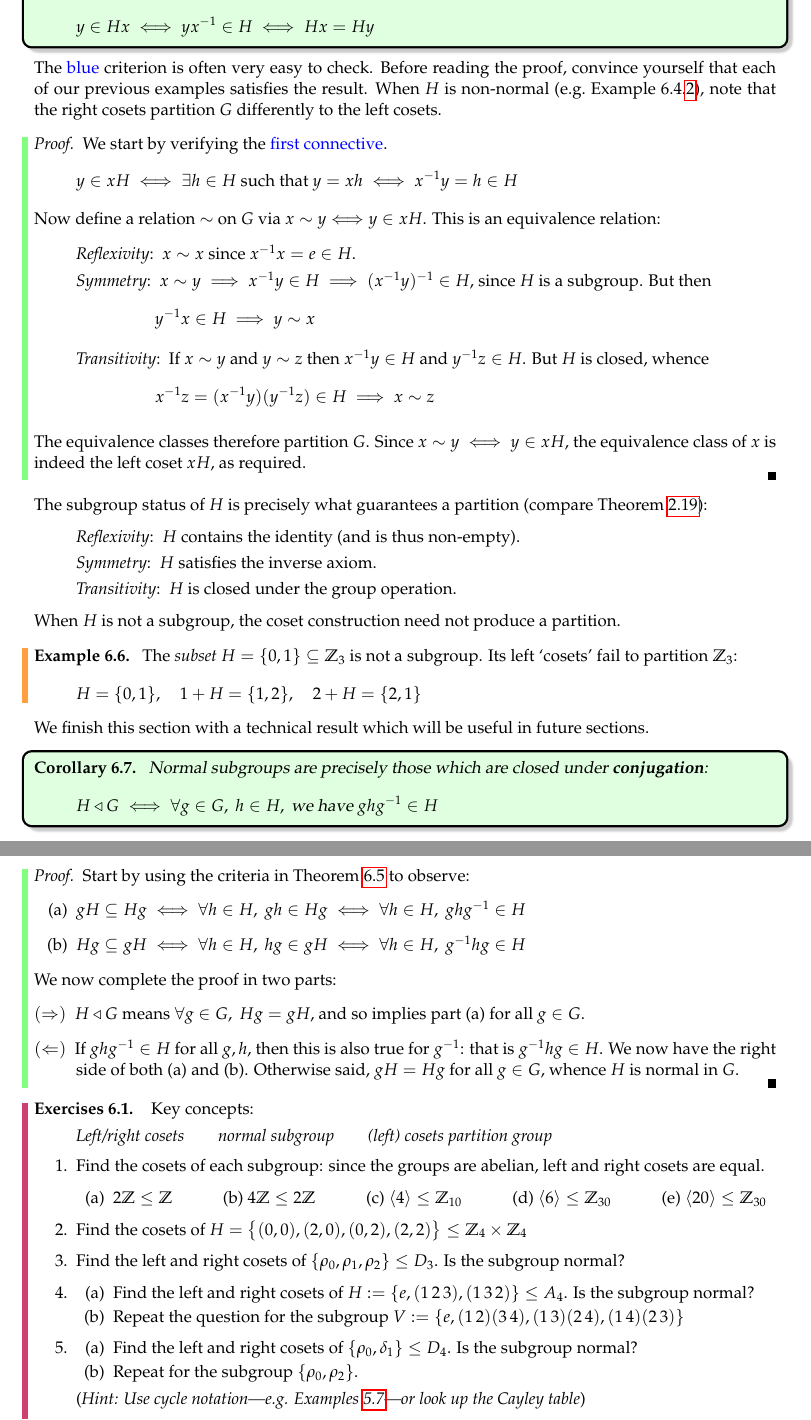
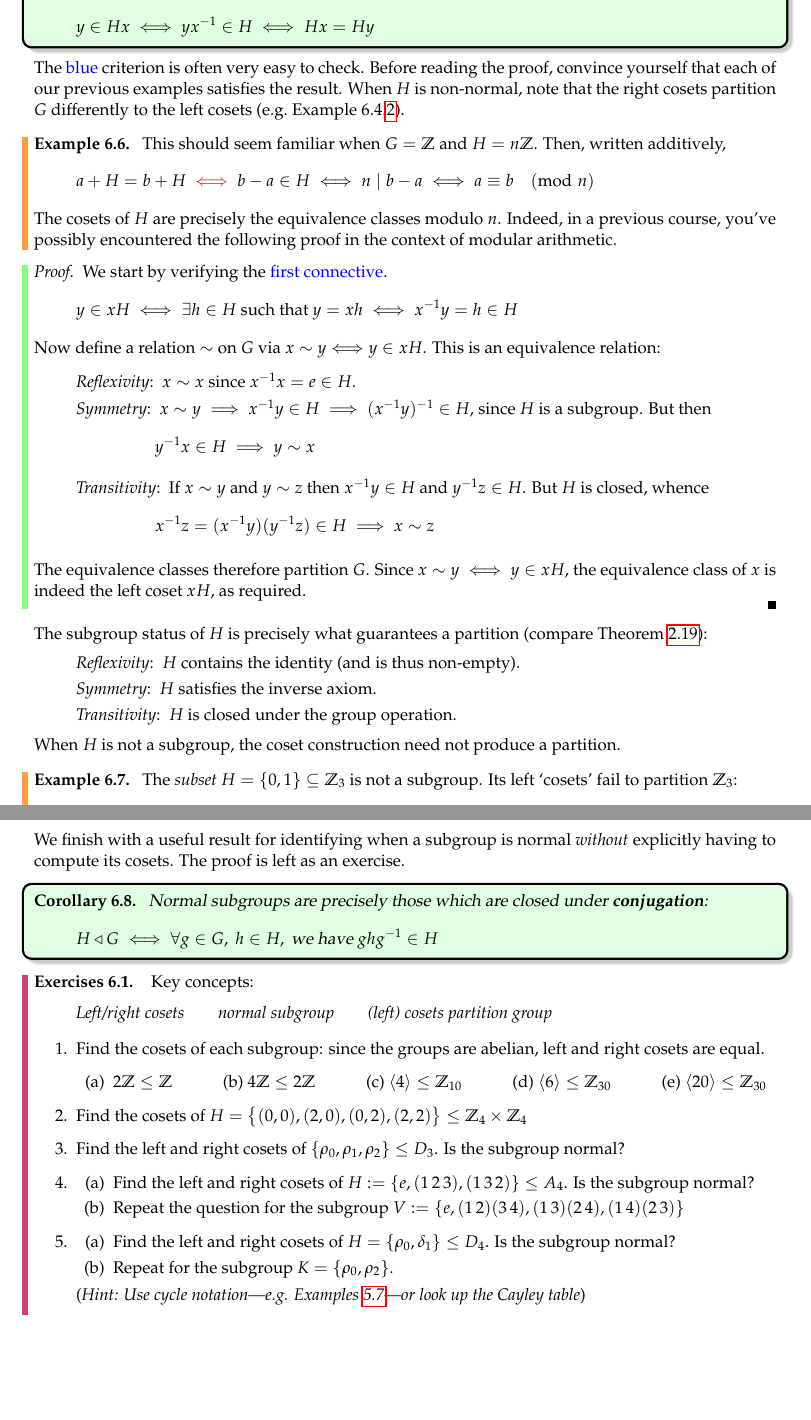
Before and after one commit to guttedhaddie/math120a-notes, a LaTeX document (math120a-notes.tex, which reads 6coset/coset.tex): two parts of pages 47 and 48 of 59, joined at a grey line, cut so that both start at the same text, the shorter picture padded with empty space. Compiled offline with pdfLaTeX.

Commit message:
example and minor edit 6.1

```diff
--- a/6coset/coset.tex
+++ b/6coset/coset.tex
@@ -153,7 +153,15 @@ As observed in the examples, the cosets of any subgroup $H\le G$ seem to partiti
 	\]
 \end{thm}
 
-The \textcolor{blue}{blue} criterion is often very easy to check. Before reading the proof, convince yourself that each of our previous examples satisfies the result. When $H$ is non-normal  (e.g.\ Example \ref*{ex:cosetexs}.\ref{ex:nonnormalcosets}), note that the right cosets partition $G$ differently to the left cosets.
+The \textcolor{blue}{blue} criterion is often very easy to check. Before reading the proof, convince yourself that each of our previous examples satisfies the result. When $H$ is non-normal, note that the right cosets partition $G$ differently to the left cosets (e.g.\ Example \ref*{ex:cosetexs}.\ref{ex:nonnormalcosets}).
+
+\begin{example}{}{}
+	This should seem familiar when $G=\Z$ and $H=n\Z$. Then, written additively,
+	\[
+		a+H=b+H\mathrel{\textcolor{red}{\iff}} b-a\in H\iff n\mid b-a \iff a\equiv b\pmod n
+	\]
+	The cosets of $H$ are precisely the equivalence classes modulo $n$. Indeed, in a previous course, you've possibly encountered the following proof in the context of modular arithmetic.
+\end{example}
 
 \begin{proof}
 	We start by verifying the \textcolor{blue}{first connective}.
@@ -199,7 +207,9 @@ When $H$ is not a subgroup, the coset construction need not produce a partition.
 	\]
 \end{example}
 
-We finish this section with a technical result which will be useful in future sections.
+\goodbreak
+
+We finish with a useful result for identifying when a subgroup is normal \emph{without} explicitly having to compute its cosets. The proof is left as an exercise.
 
 \begin{cor}{}{normalconj}
 	Normal subgroups are precisely those which are closed under \textbf{conjugation}:
@@ -208,18 +218,18 @@ We finish this section with a technical result which will be useful in future se
   \]
 \end{cor}
 
-\begin{proof}
-	Start by using the criteria in Theorem \ref{thm:cosetpart} to observe:
-	\begin{enumeratea}
-	  \item $gH\subseteq Hg\iff \forall h\in H,\ gh\in Hg \iff \forall h\in H,\ gh g^{-1}\in H$
-	  \item $Hg\subseteq gH\iff \forall h\in H,\ hg\in gH \iff \forall h\in H,\ g^{-1}hg\in H$
-	\end{enumeratea}
-	We now complete the proof in two parts:
-	\begin{description}
-		\item[\normalfont $(\Rightarrow)$] $H\triangleleft G$ means $\forall g\in G,\ Hg=gH$, and so implies part (a) for all $g\in G$.
-		\item[\normalfont $(\Leftarrow)$] If $gh g^{-1}\in H$ for all $g,h$, then this is also true for $g^{-1}$: that is $g^{-1}hg\in H$. We now have the right side of both (a) and (b). Otherwise said, $gH=Hg$ for all $g\in G$, whence $H$ is normal in $G$.\qedhere
-	\end{description}
-\end{proof}
+% \begin{proof}
+% 	Start by using the criteria in Theorem \ref{thm:cosetpart} to observe:
+% 	\begin{enumeratea}
+% 	  \item $gH\subseteq Hg\iff \forall h\in H,\ gh\in Hg \iff \forall h\in H,\ gh g^{-1}\in H$
+% 	  \item $Hg\subseteq gH\iff \forall h\in H,\ hg\in gH \iff \forall h\in H,\ g^{-1}hg\in H$
+% 	\end{enumeratea}
+% 	We now complete the proof in two parts:
+% 	\begin{description}
+% 		\item[\normalfont $(\Rightarrow)$] $H\triangleleft G$ means $\forall g\in G,\ Hg=gH$, and so implies part (a) for all $g\in G$.
+% 		\item[\normalfont $(\Leftarrow)$] If $gh g^{-1}\in H$ for all $g,h$, then this is also true for $g^{-1}$: that is $g^{-1}hg\in H$. We now have the right side of both (a) and (b). Otherwise said, $gH=Hg$ for all $g\in G$, whence $H$ is normal in $G$.\qedhere
+% 	\end{description}
+% \end{proof}
 
 
 
@@ -253,8 +263,8 @@ We finish this section with a technical result which will be useful in future se
 
 
 		\item\label{exs:d4normal}\begin{enumerate}
-		  \item Find the left and right cosets of $\{\rho_0,\delta_1\}\le D_4$. Is the subgroup normal?
-			\item Repeat for the subgroup $\{\rho_0,\rho_2\}$.
+		  \item Find the left and right cosets of $H=\{\rho_0,\delta_1\}\le D_4$. Is the subgroup normal?
+			\item Repeat for the subgroup $K=\{\rho_0,\rho_2\}$.
 		\end{enumerate}
 		(\emph{Hint: Use cycle notation---e.g. Examples \ref{ex:disym}---or look up the Cayley table})
 
```
Also changed, not shown: 6coset/coset.tex (5 more changed lines).
